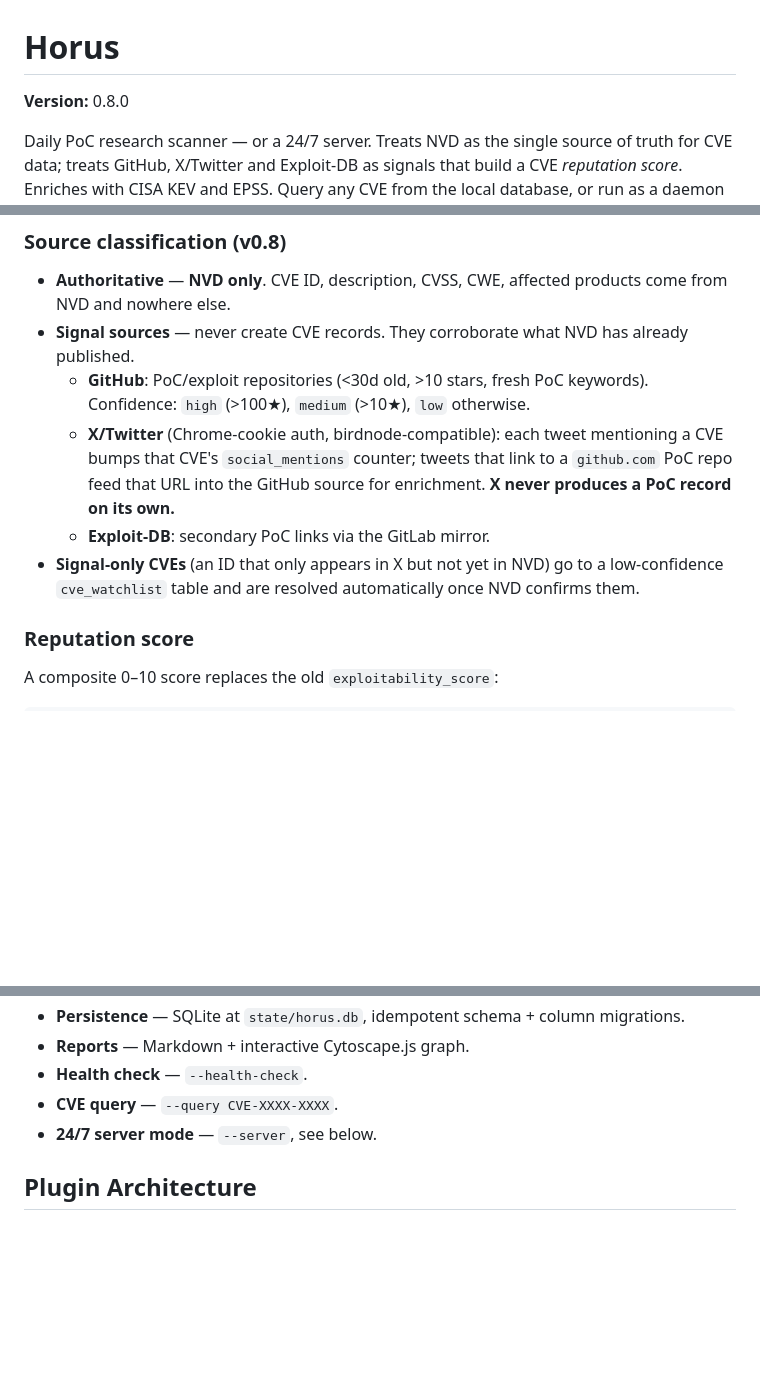
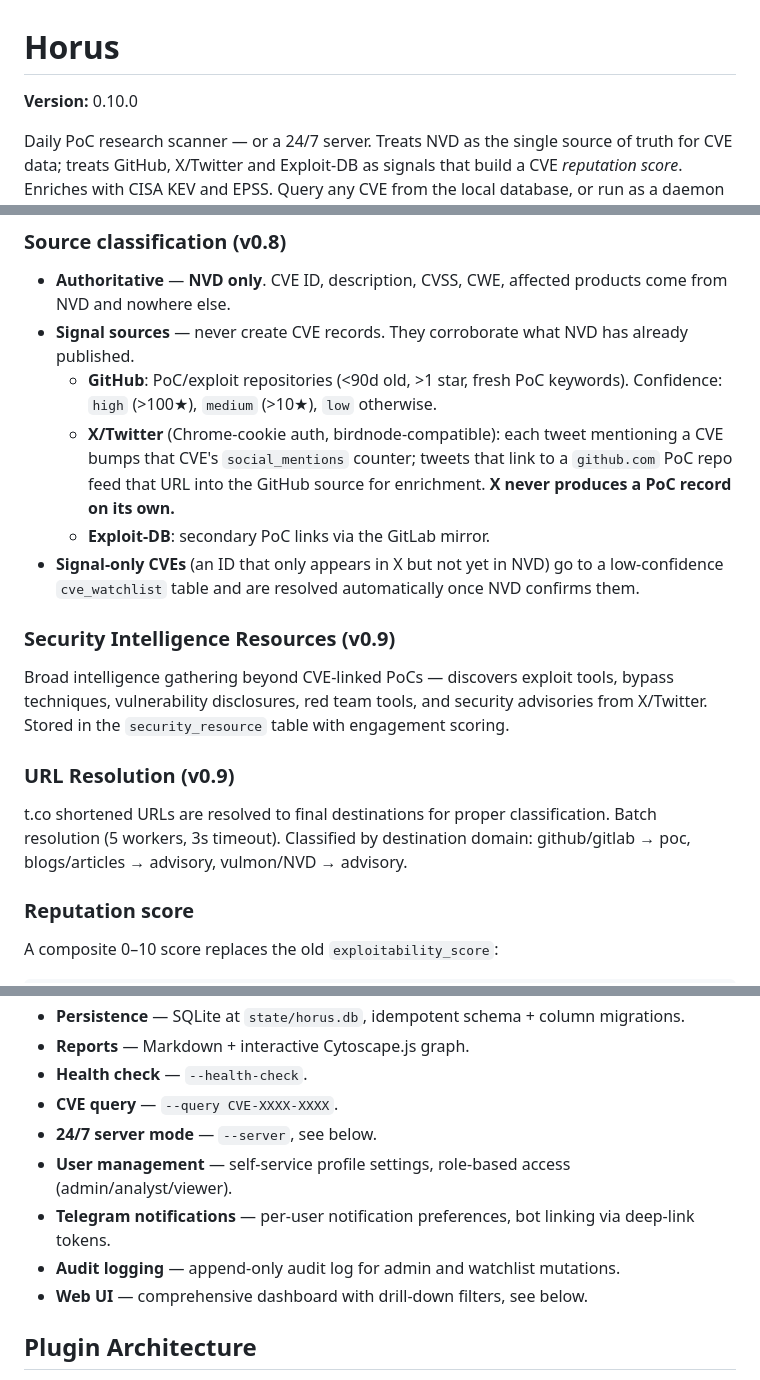
Before and after one commit to yusif-v/Horus, a Markdown page: README.md, 3 parts joined by grey strips. Drawn GitHub-style; blank space fills up the shorter version.

```diff
--- a/README.md
+++ b/README.md
@@ -1,6 +1,6 @@
 # Horus
 
-**Version:** 0.8.0
+**Version:** 0.10.0
 
 Daily PoC research scanner — or a 24/7 server. Treats NVD as the single source of truth for CVE data; treats GitHub, X/Twitter and Exploit-DB as signals that build a CVE *reputation score*. Enriches with CISA KEV and EPSS. Query any CVE from the local database, or run as a daemon that polls each source on its own interval. Requires Python 3.10+.
 
@@ -9,10 +9,16 @@ Daily PoC research scanner — or a 24/7 server. Treats NVD as the single source
 ### Source classification (v0.8)
 - **Authoritative** — **NVD only**. CVE ID, description, CVSS, CWE, affected products come from NVD and nowhere else.
 - **Signal sources** — never create CVE records. They corroborate what NVD has already published.
-  - **GitHub**: PoC/exploit repositories (<30d old, >10 stars, fresh PoC keywords). Confidence: `high` (>100★), `medium` (>10★), `low` otherwise.
+  - **GitHub**: PoC/exploit repositories (<90d old, >1 star, fresh PoC keywords). Confidence: `high` (>100★), `medium` (>10★), `low` otherwise.
   - **X/Twitter** (Chrome-cookie auth, birdnode-compatible): each tweet mentioning a CVE bumps that CVE's `social_mentions` counter; tweets that link to a `github.com` PoC repo feed that URL into the GitHub source for enrichment. **X never produces a PoC record on its own.**
   - **Exploit-DB**: secondary PoC links via the GitLab mirror.
 - **Signal-only CVEs** (an ID that only appears in X but not yet in NVD) go to a low-confidence `cve_watchlist` table and are resolved automatically once NVD confirms them.
+
+### Security Intelligence Resources (v0.9)
+Broad intelligence gathering beyond CVE-linked PoCs — discovers exploit tools, bypass techniques, vulnerability disclosures, red team tools, and security advisories from X/Twitter. Stored in the `security_resource` table with engagement scoring.
+
+### URL Resolution (v0.9)
+t.co shortened URLs are resolved to final destinations for proper classification. Batch resolution (5 workers, 3s timeout). Classified by destination domain: github/gitlab → poc, blogs/articles → advisory, vulmon/NVD → advisory.
 
 ### Reputation score
 A composite 0–10 score replaces the old `exploitability_score`:
@@ -42,6 +48,10 @@ The ubiquity bonus reflects what the user asked for in v0.8: a critical CVE in a
 - **Health check** — `--health-check`.
 - **CVE query** — `--query CVE-XXXX-XXXX`.
 - **24/7 server mode** — `--server`, see below.
+- **User management** — self-service profile settings, role-based access (admin/analyst/viewer).
+- **Telegram notifications** — per-user notification preferences, bot linking via deep-link tokens.
+- **Audit logging** — append-only audit log for admin and watchlist mutations.
+- **Web UI** — comprehensive dashboard with drill-down filters, see below.
 
 ## Plugin Architecture
 
```
Also changed, not shown: other parts of README.md (+49 -11 lines).
